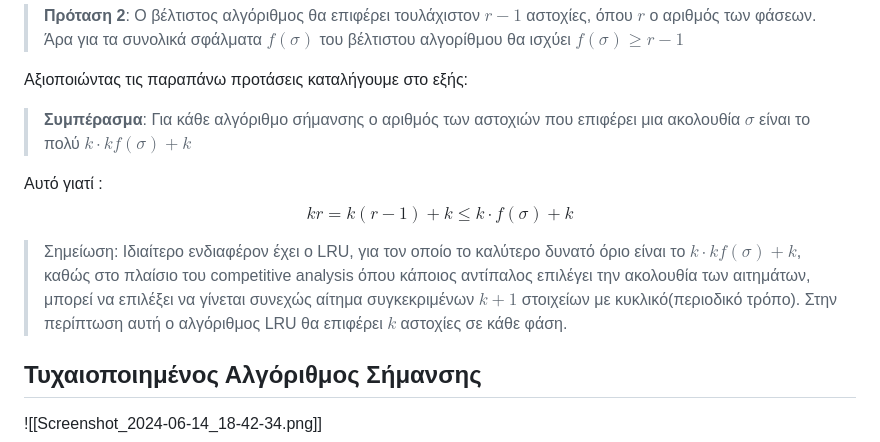
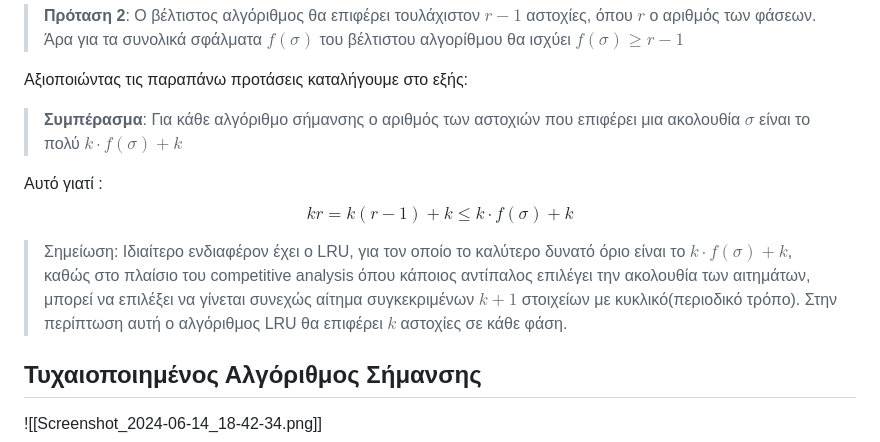
Before and after one commit to anapgeo/Online_Algorithms_Notes, a Markdown page: content/Αλγόριθμοι Σήμανσης(Marking Algorithms).md, the part around the change. Drawn GitHub-style.

```diff
--- a/content/Αλγόριθμοι Σήμανσης(Marking Algorithms).md
+++ b/content/Αλγόριθμοι Σήμανσης(Marking Algorithms).md
@@ -40,14 +40,14 @@
 
 Αξιοποιώντας τις παραπάνω προτάσεις καταλήγουμε στο εξής:
 
-> **Συμπέρασμα**: Για κάθε αλγόριθμο σήμανσης ο αριθμός των αστοχιών που επιφέρει μια ακολουθία $\sigma$ είναι το πολύ $k\cdot kf(\sigma) + k$
+> **Συμπέρασμα**: Για κάθε αλγόριθμο σήμανσης ο αριθμός των αστοχιών που επιφέρει μια ακολουθία $\sigma$ είναι το πολύ $k\cdot f(\sigma) + k$
 
 Αυτό γιατί :
 $$
 kr=k(r-1)+k\leq k \cdot f(\sigma) + k
 $$
 
-> Σημείωση: Ιδιαίτερο ενδιαφέρον έχει ο LRU, για τον οποίο το καλύτερο δυνατό όριο είναι το $k\cdot kf(\sigma) + k$, καθώς στο πλαίσιο του competitive analysis όπου κάποιος αντίπαλος επιλέγει την ακολουθία των αιτημάτων, μπορεί να επιλέξει να γίνεται συνεχώς αίτημα συγκεκριμένων $k+1$ στοιχείων με κυκλικό(περιοδικό τρόπο). Στην περίπτωση αυτή ο αλγόριθμος LRU θα επιφέρει $k$ αστοχίες σε κάθε φάση.
+> Σημείωση: Ιδιαίτερο ενδιαφέρον έχει ο LRU, για τον οποίο το καλύτερο δυνατό όριο είναι το $k\cdot f(\sigma) + k$, καθώς στο πλαίσιο του competitive analysis όπου κάποιος αντίπαλος επιλέγει την ακολουθία των αιτημάτων, μπορεί να επιλέξει να γίνεται συνεχώς αίτημα συγκεκριμένων $k+1$ στοιχείων με κυκλικό(περιοδικό τρόπο). Στην περίπτωση αυτή ο αλγόριθμος LRU θα επιφέρει $k$ αστοχίες σε κάθε φάση.
 ## Τυχαιοποιημένος Αλγόριθμος Σήμανσης
 
 
```
